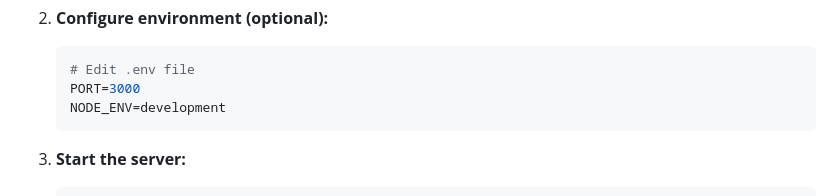
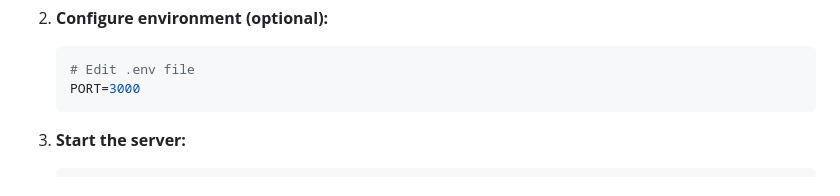
Before and after one commit to somemorewater/ShareIt, a Markdown page: README.md, the part around the change. GitHub-like rendering.

````diff
--- a/README.md
+++ b/README.md
@@ -71,7 +71,6 @@ shareit-app/
    ```bash
    # Edit .env file
    PORT=3000
-   NODE_ENV=development
    ```
 
 3. **Start the server:**
````
